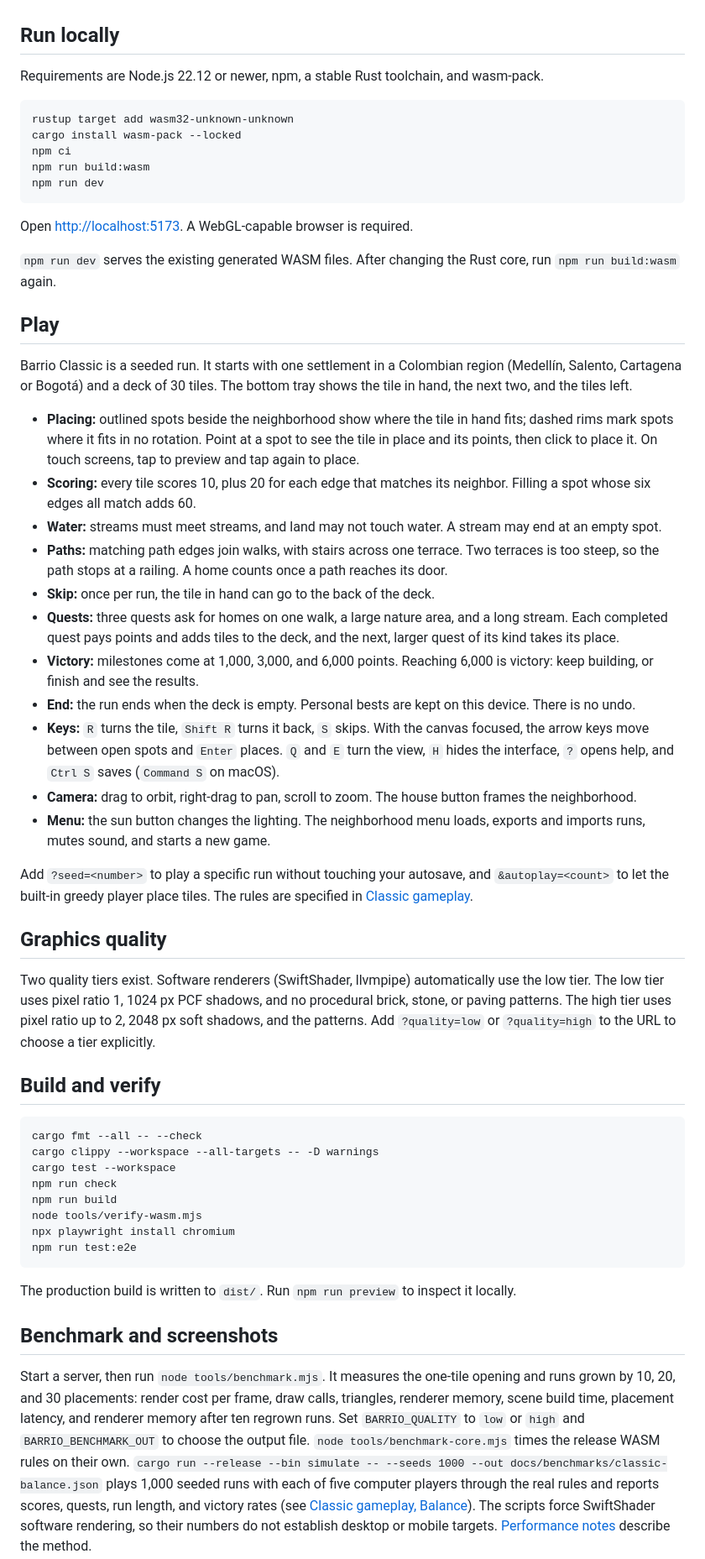
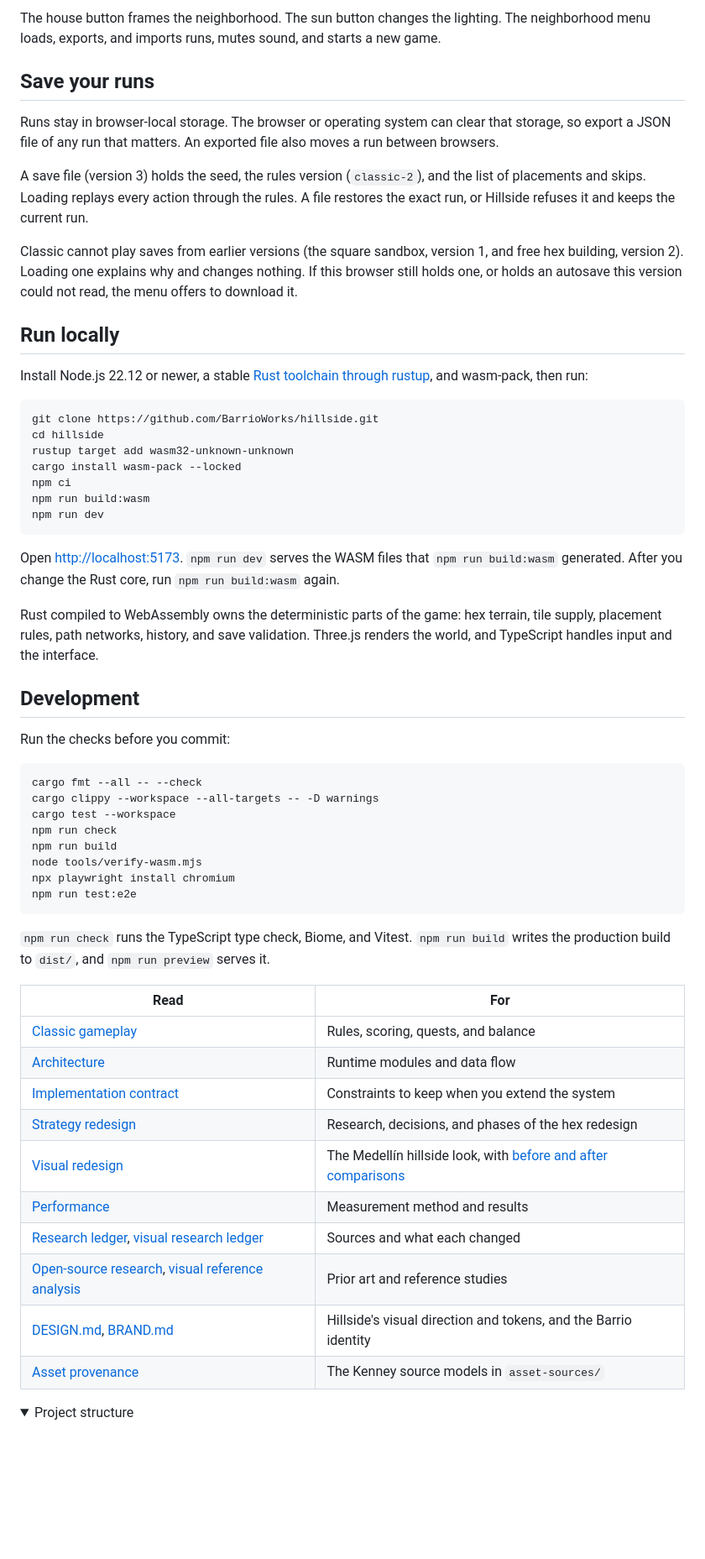
Before and after one commit to BarrioWorks/hillside, a Markdown page: README.md, the part around one of its changes. Shown at 84% size. GitHub-like rendering; folded sections open; blank space fills up the shorter version.

Commit message:
README: present the project as Hillside, laid out like the keysend README

````diff
--- a/README.md
+++ b/README.md
@@ -8,9 +67,20 @@ The game is being redesigned in phases; [the strategy redesign](docs/strategy-re
+The house button frames the neighborhood. The sun button changes the lighting. The neighborhood menu loads, exports, and imports runs, mutes sound, and starts a new game.
+
+## Save your runs
+
+Runs stay in browser-local storage. The browser or operating system can clear that storage, so export a JSON file of any run that matters. An exported file also moves a run between browsers.
+
+A save file (version 3) holds the seed, the rules version (`classic-2`), and the list of placements and skips. Loading replays every action through the rules. A file restores the exact run, or Hillside refuses it and keeps the current run.
+
+Classic cannot play saves from earlier versions (the square sandbox, version 1, and free hex building, version 2). Loading one explains why and changes nothing. If this browser still holds one, or holds an autosave this version could not read, the menu offers to download it.
 
 ## Run locally
 
-Requirements are Node.js 22.12 or newer, npm, a stable Rust toolchain, and wasm-pack.
+Install Node.js 22.12 or newer, a stable [Rust toolchain through rustup](https://rustup.rs/), and wasm-pack, then run:
 
 ```sh
+git clone https://github.com/BarrioWorks/hillside.git
+cd hillside
 rustup target add wasm32-unknown-unknown
 cargo install wasm-pack --locked
 npm ci
@@ -18,33 +88,13 @@ npm run build:wasm
 npm run dev
 ```
 
-Open <http://localhost:5173>. A WebGL-capable browser is required.
+Open <http://localhost:5173>. `npm run dev` serves the WASM files that `npm run build:wasm` generated. After you change the Rust core, run `npm run build:wasm` again.
 
-`npm run dev` serves the existing generated WASM files. After changing the Rust core, run `npm run build:wasm` again.
+Rust compiled to WebAssembly owns the deterministic parts of the game: hex terrain, tile supply, placement rules, path networks, history, and save validation. Three.js renders the world, and TypeScript handles input and the interface.
 
-## Play
+## Development
 
-Barrio Classic is a seeded run. It starts with one settlement in a Colombian region (Medellín, Salento, Cartagena or Bogotá) and a deck of 30 tiles. The bottom tray shows the tile in hand, the next two, and the tiles left.
-
-- **Placing:** outlined spots beside the neighborhood show where the tile in hand fits; dashed rims mark spots where it fits in no rotation. Point at a spot to see the tile in place and its points, then click to place it. On touch screens, tap to preview and tap again to place.
-- **Scoring:** every tile scores 10, plus 20 for each edge that matches its neighbor. Filling a spot whose six edges all match adds 60.
-- **Water:** streams must meet streams, and land may not touch water. A stream may end at an empty spot.
-- **Paths:** matching path edges join walks, with stairs across one terrace. Two terraces is too steep, so the path stops at a railing. A home counts once a path reaches its door.
-- **Skip:** once per run, the tile in hand can go to the back of the deck.
-- **Quests:** three quests ask for homes on one walk, a large nature area, and a long stream. Each completed quest pays points and adds tiles to the deck, and the next, larger quest of its kind takes its place.
-- **Victory:** milestones come at 1,000, 3,000, and 6,000 points. Reaching 6,000 is victory: keep building, or finish and see the results.
-- **End:** the run ends when the deck is empty. Personal bests are kept on this device. There is no undo.
-- **Keys:** `R` turns the tile, `Shift R` turns it back, `S` skips. With the canvas focused, the arrow keys move between open spots and `Enter` places. `Q` and `E` turn the view, `H` hides the interface, `?` opens help, and `Ctrl S` saves (`Command S` on macOS).
-- **Camera:** drag to orbit, right-drag to pan, scroll to zoom. The house button frames the neighborhood.
-- **Menu:** the sun button changes the lighting. The neighborhood menu loads, exports and imports runs, mutes sound, and starts a new game.
-
-Add `?seed=<number>` to play a specific run without touching your autosave, and `&autoplay=<count>` to let the built-in greedy player place tiles. The rules are specified in [Classic gameplay](docs/classic-gameplay.md).
-
-## Graphics quality
-
-Two quality tiers exist. Software renderers (SwiftShader, llvmpipe) automatically use the low tier. The low tier uses pixel ratio 1, 1024 px PCF shadows, and no procedural brick, stone, or paving patterns. The high tier uses pixel ratio up to 2, 2048 px soft shadows, and the patterns. Add `?quality=low` or `?quality=high` to the URL to choose a tier explicitly.
-
-## Build and verify
+Run the checks before you commit:
 
 ```sh
 cargo fmt --all -- --check
@@ -57,9 +107,21 @@ npx playwright install chromium
 npm run test:e2e
 ```
 
-The production build is written to `dist/`. Run `npm run preview` to inspect it locally.
+`npm run check` runs the TypeScript type check, Biome, and Vitest. `npm run build` writes the production build to `dist/`, and `npm run preview` serves it.
 
-## Benchmark and screenshots
+| Read | For |
+| --- | --- |
+| [Classic gameplay](docs/classic-gameplay.md) | Rules, scoring, quests, and balance |
+| [Architecture](docs/architecture.md) | Runtime modules and data flow |
+| [Implementation contract](docs/implementation-contract.md) | Constraints to keep when you extend the system |
+| [Strategy redesign](docs/strategy-redesign.md) | Research, decisions, and phases of the hex redesign |
+| [Visual redesign](docs/visual-redesign.md) | The Medellín hillside look, with [before and after comparisons](docs/screenshots/compare/) |
+| [Performance](docs/performance.md) | Measurement method and results |
+| [Research ledger](docs/research-ledger.md), [visual research ledger](docs/visual-research-ledger.md) | Sources and what each changed |
+| [Open-source research](docs/open-source-research.md), [visual reference analysis](docs/visual-reference-analysis.md) | Prior art and reference studies |
+| [DESIGN.md](DESIGN.md), [BRAND.md](BRAND.md) | Hillside's visual direction and tokens, and the Barrio identity |
+| [Asset provenance](docs/asset-manifest.md) | The Kenney source models in `asset-sources/` |
 
-Start a server, then run `node tools/benchmark.mjs`. It measures the one-tile opening and runs grown by 10, 20, and 30 placements: render cost per frame, draw calls, triangles, renderer memory, scene build time, placement latency, and renderer memory after ten regrown runs. Set `BARRIO_QUALITY` to `low` or `high` and `BARRIO_BENCHMARK_OUT` to choose the output file. `node tools/benchmark-core.mjs` times the release WASM rules on their own. `cargo run --release --bin simulate -- --seeds 1000 --out docs/benchmarks/classic-balance.json` plays 1,000 seeded runs with each of five computer players through the real rules and reports scores, quests, run length, and victory rates (see [Classic gameplay, Balance](docs/classic-gameplay.md#45-balance)). The scripts force SwiftShader software rendering, so their numbers do not establish desktop or mobile targets. [Performance notes](docs/performance.md) describe the method.
+<details>
+<summary>Project structure</summary>
 
````
Also changed, not shown: other parts of README.md (+104 -33 lines).
